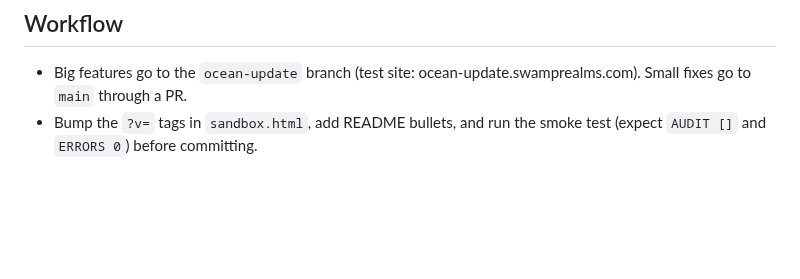
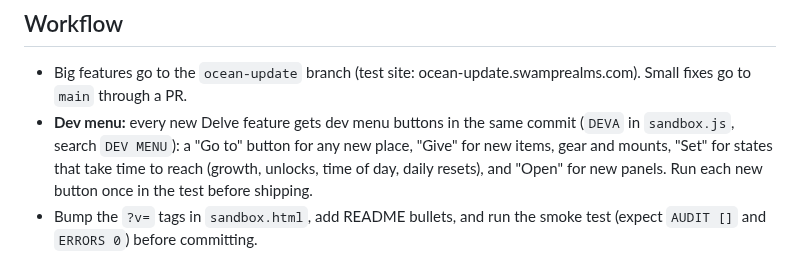
Before and after one commit to ckh7hfywbn-arch/SwampRealms, a Markdown page: CLAUDE.md, the part around the change. GitHub-like rendering; blank space fills up the shorter version.

Commit message:
CLAUDE.md: every new Delve feature gets dev menu buttons
Co-Authored-By: Claude Opus 5.5 <noreply@anthropic.com>
Claude-Session: https://claude.ai/code/session_01UgcZXrbZVpJJbJfskcs1Lg

```diff
--- a/CLAUDE.md
+++ b/CLAUDE.md
@@ -46,4 +46,7 @@ A fresh player starts with bare paws. The early chain must always be doable in o
 
 ## Workflow
 - Big features go to the `ocean-update` branch (test site: ocean-update.swamprealms.com). Small fixes go to `main` through a PR.
+- **Dev menu:** every new Delve feature gets dev menu buttons in the same commit (`DEVA` in `sandbox.js`, search `DEV MENU`):
+  a "Go to" button for any new place, "Give" for new items, gear and mounts, "Set" for states that take time to reach (growth, unlocks,
+  time of day, daily resets), and "Open" for new panels. Run each new button once in the test before shipping.
 - Bump the `?v=` tags in `sandbox.html`, add README bullets, and run the smoke test (expect `AUDIT []` and `ERRORS 0`) before committing.
```
